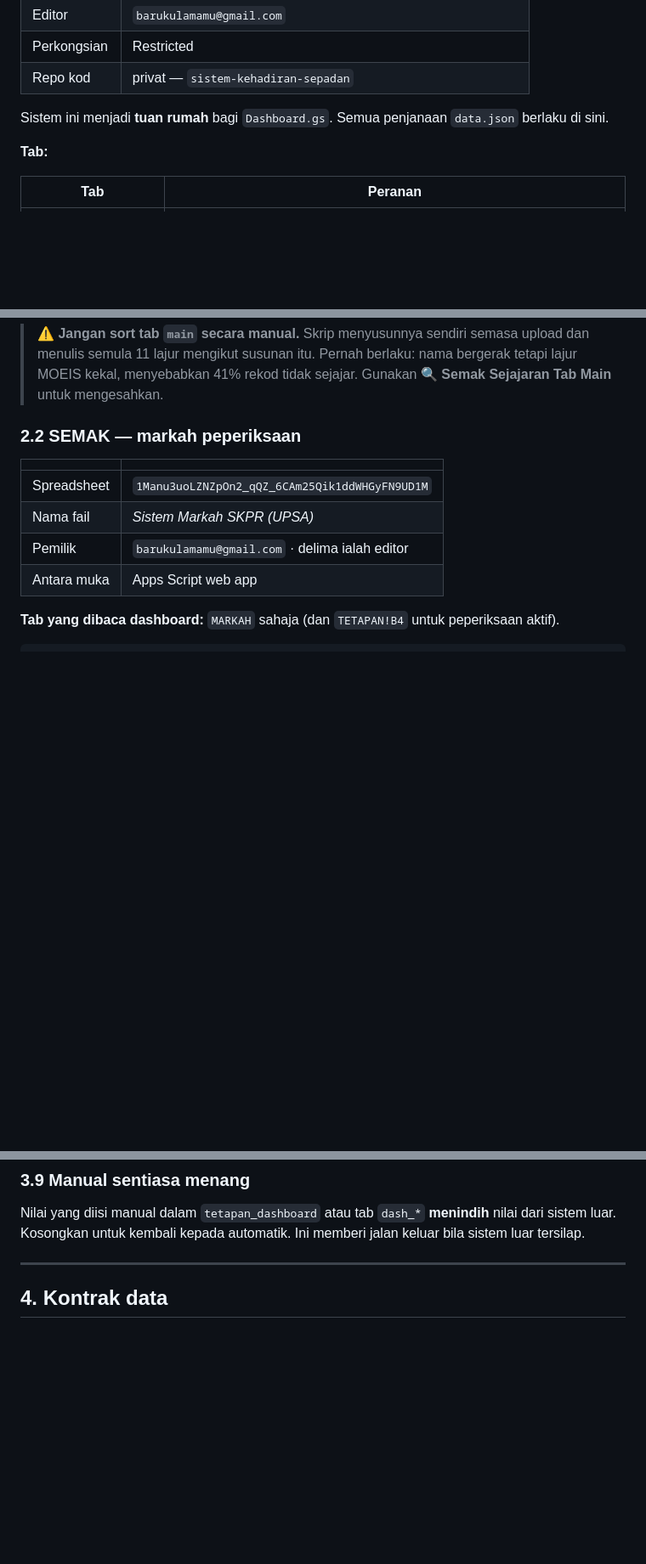
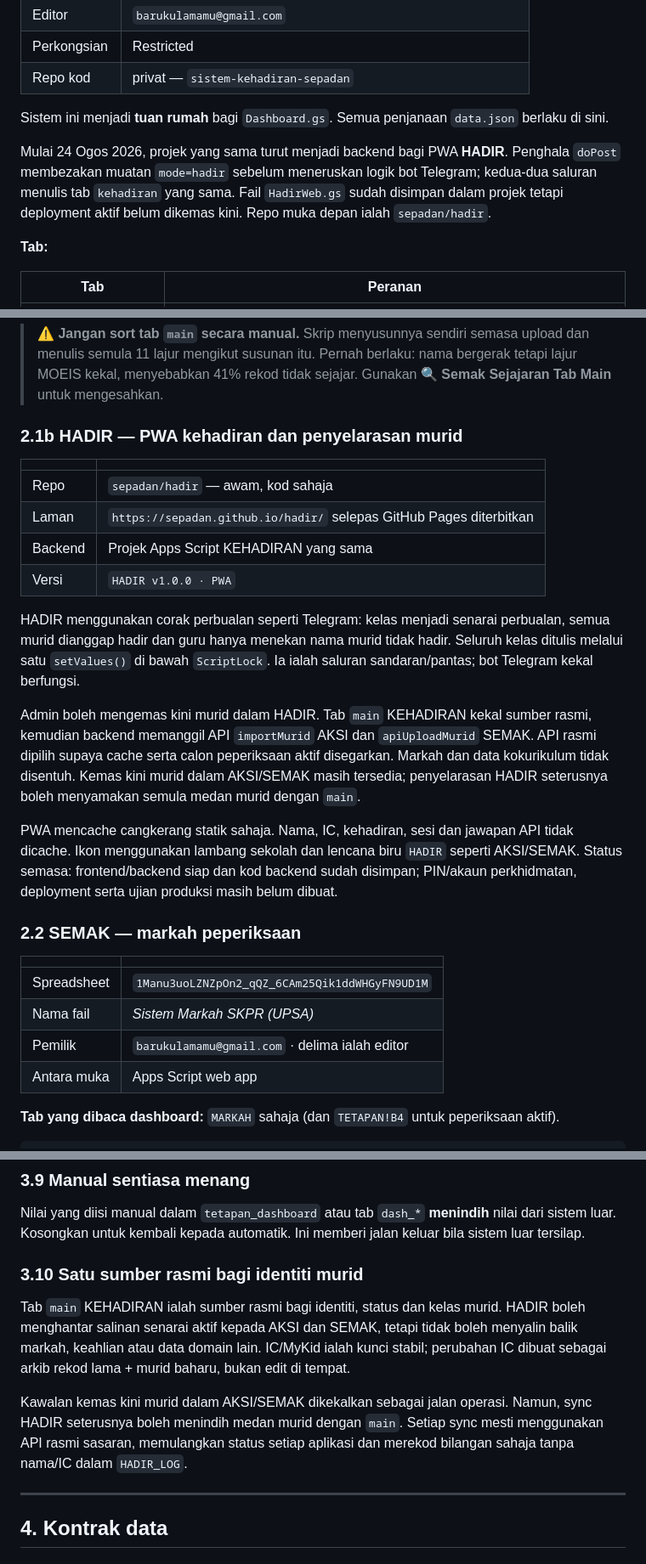
Before and after one commit to sepadan/dashboard, a Markdown page: BLUEPRINT.md, 3 parts joined by grey strips. Shown at 85% size. Rendered like a GitHub page; blank space fills up the shorter version.

Commit message:
Rekod reka bentuk HADIR v1.0.0

```diff
--- a/BLUEPRINT.md
+++ b/BLUEPRINT.md
@@ -48,6 +52,12 @@ flowchart TD
 
 Sistem ini menjadi **tuan rumah** bagi `Dashboard.gs`. Semua penjanaan `data.json` berlaku di sini.
 
+Mulai 24 Ogos 2026, projek yang sama turut menjadi backend bagi PWA **HADIR**.
+Penghala `doPost` membezakan muatan `mode=hadir` sebelum meneruskan logik bot
+Telegram; kedua-dua saluran menulis tab `kehadiran` yang sama. Fail
+`HadirWeb.gs` sudah disimpan dalam projek tetapi deployment aktif belum
+dikemas kini. Repo muka depan ialah `sepadan/hadir`.
+
 **Tab:**
 
 | Tab | Peranan |
@@ -72,6 +82,32 @@ Sistem ini menjadi **tuan rumah** bagi `Dashboard.gs`. Semua penjanaan `data.jso
 Lajur 11 ke atas datang dari MOEIS (JANTINA, KAUM, OKU, YATIM, pendapatan penjaga, dsb.) dan dipetakan mengikut **nama tajuk**, bukan kedudukan.
 
 > ⚠️ **Jangan sort tab `main` secara manual.** Skrip menyusunnya sendiri semasa upload dan menulis semula 11 lajur mengikut susunan itu. Pernah berlaku: nama bergerak tetapi lajur MOEIS kekal, menyebabkan 41% rekod tidak sejajar. Gunakan **🔍 Semak Sejajaran Tab Main** untuk mengesahkan.
+
+### 2.1b HADIR — PWA kehadiran dan penyelarasan murid
+
+| | |
+|---|---|
+| Repo | `sepadan/hadir` — awam, kod sahaja |
+| Laman | `https://sepadan.github.io/hadir/` selepas GitHub Pages diterbitkan |
+| Backend | Projek Apps Script KEHADIRAN yang sama |
+| Versi | `HADIR v1.0.0 · PWA` |
+
+HADIR menggunakan corak perbualan seperti Telegram: kelas menjadi senarai
+perbualan, semua murid dianggap hadir dan guru hanya menekan nama murid tidak
+hadir. Seluruh kelas ditulis melalui satu `setValues()` di bawah `ScriptLock`.
+Ia ialah saluran sandaran/pantas; bot Telegram kekal berfungsi.
+
+Admin boleh mengemas kini murid dalam HADIR. Tab `main` KEHADIRAN kekal sumber
+rasmi, kemudian backend memanggil API `importMurid` AKSI dan `apiUploadMurid`
+SEMAK. API rasmi dipilih supaya cache serta calon peperiksaan aktif disegarkan.
+Markah dan data kokurikulum tidak disentuh. Kemas kini murid dalam AKSI/SEMAK
+masih tersedia; penyelarasan HADIR seterusnya boleh menyamakan semula medan
+murid dengan `main`.
+
+PWA mencache cangkerang statik sahaja. Nama, IC, kehadiran, sesi dan jawapan API
+tidak dicache. Ikon menggunakan lambang sekolah dan lencana biru `HADIR` seperti
+AKSI/SEMAK. Status semasa: frontend/backend siap dan kod backend sudah disimpan;
+PIN/akaun perkhidmatan, deployment serta ujian produksi masih belum dibuat.
 
 ### 2.2 SEMAK — markah peperiksaan
 
@@ -279,6 +316,19 @@ Ada ujian dalam `uji-pasang.js` yang gagal kalau mana-mana pengenal itu muncul s
 ### 3.9 Manual sentiasa menang
 
 Nilai yang diisi manual dalam `tetapan_dashboard` atau tab `dash_*` **menindih** nilai dari sistem luar. Kosongkan untuk kembali kepada automatik. Ini memberi jalan keluar bila sistem luar tersilap.
+
+### 3.10 Satu sumber rasmi bagi identiti murid
+
+Tab `main` KEHADIRAN ialah sumber rasmi bagi identiti, status dan kelas murid.
+HADIR boleh menghantar salinan senarai aktif kepada AKSI dan SEMAK, tetapi tidak
+boleh menyalin balik markah, keahlian atau data domain lain. IC/MyKid ialah kunci
+stabil; perubahan IC dibuat sebagai arkib rekod lama + murid baharu, bukan edit
+di tempat.
+
+Kawalan kemas kini murid dalam AKSI/SEMAK dikekalkan sebagai jalan operasi.
+Namun, sync HADIR seterusnya boleh menindih medan murid dengan `main`. Setiap
+sync mesti menggunakan API rasmi sasaran, memulangkan status setiap aplikasi dan
+merekod bilangan sahaja tanpa nama/IC dalam `HADIR_LOG`.
 
 ---
 
```
Also changed, not shown: other parts of BLUEPRINT.md (+8 -1 lines).
